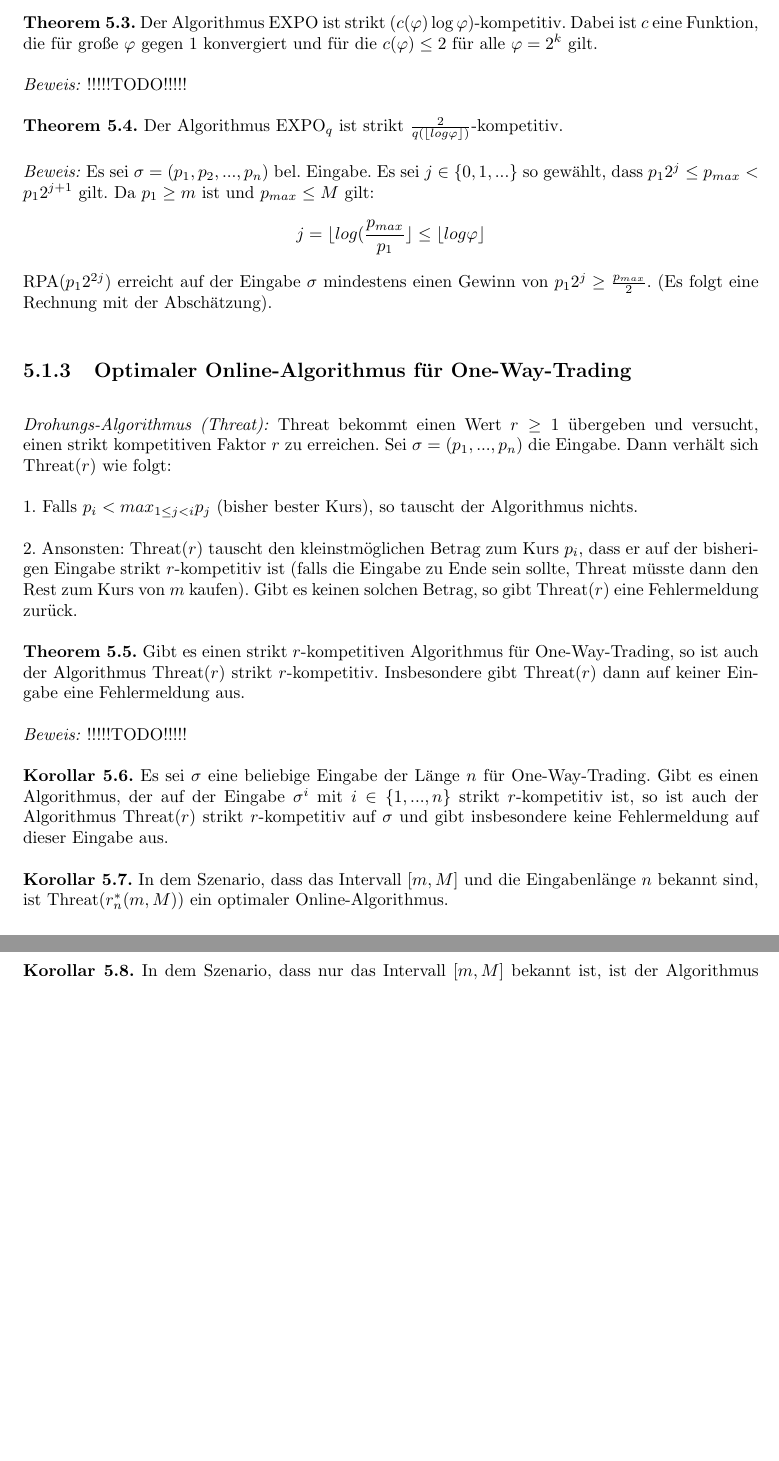
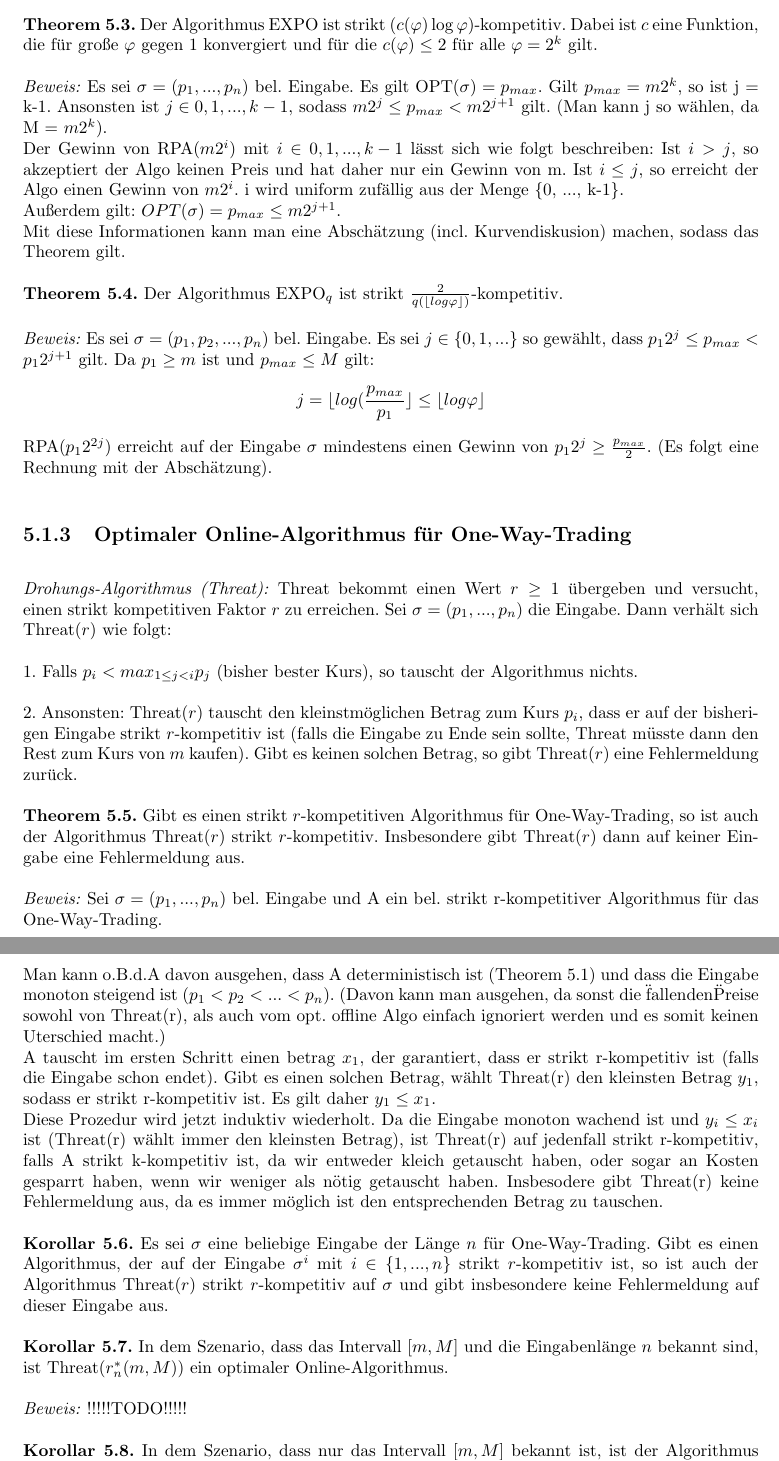
Before and after one commit to jensharder91/onlinealgo, a LaTeX document (zusammenfassung.tex, which reads kapitel5.tex): two parts of pages 13 and 14 of 20, joined at a grey line, cut so that both start at the same text, the shorter picture padded with empty space. Compiled offline with pdfLaTeX.

Commit message:
added proof Theorem 5.3 and Theorem 5.5

```diff
--- a/kapitel5.tex
+++ b/kapitel5.tex
@@ -35,7 +35,10 @@ Das Intervall $[m, M]$ beinhaltet alle möglichen Wechselkurse. Es sei $\varphi
 
 \textbf{Theorem 5.3.} Der Algorithmus EXPO ist strikt $(c(\varphi)\log\varphi)$-kompetitiv. Dabei ist $c$ eine Funktion, die für große $\varphi$ gegen 1 konvergiert und für die $c(\varphi) \le 2$ für alle $\varphi = 2^k$ gilt.
 
-\textit{Beweis:} !!!!!TODO!!!!!
+\textit{Beweis:} Es sei $\sigma = (p_{1}, ..., p_{n})$ bel. Eingabe. Es gilt OPT$(\sigma) = p_{max}$. Gilt $p_{max} = m2^{k}$, so ist j = k-1. Ansonsten ist $j \in {0, 1, ..., k-1}$, sodass $m2^{j} \le p_{max} < m2^{j+1}$ gilt. (Man kann j so wählen, da M = $m2^{k}$).\\
+Der Gewinn von RPA($m2^{i}$) mit $i \in {0, 1, ..., k-1}$ lässt sich wie folgt beschreiben: Ist $i > j$, so akzeptiert der Algo keinen Preis und hat daher nur ein Gewinn von m. Ist $i \le j$, so erreicht der Algo einen Gewinn von $m2^{i}$. i wird uniform zufällig aus der Menge \{0, ..., k-1\}.\\
+Außerdem gilt: $OPT(\sigma) = p_{max} \le m2^{j+1}$.\\
+Mit diese Informationen kann man eine Abschätzung (incl. Kurvendiskusion) machen, sodass das Theorem gilt.
 
 \textbf{Theorem 5.4.} Der Algorithmus $\textrm{EXPO}_{q}$ ist strikt $\frac{2}{q(\lfloor log\varphi \rfloor)}$-kompetitiv.
 
@@ -53,7 +56,10 @@ $\textrm{RPA}(p_{1}2^{2j})$ erreicht auf der Eingabe $\sigma$ mindestens einen G
 
 \textbf{Theorem 5.5.} Gibt es einen strikt $r$-kompetitiven Algorithmus für One-Way-Trading, so ist auch der Algorithmus Threat($r$) strikt $r$-kompetitiv. Insbesondere gibt Threat($r$) dann auf keiner Eingabe eine Fehlermeldung aus.
 
-\textit{Beweis:} !!!!!TODO!!!!!
+\textit{Beweis:} Sei $\sigma = (p_{1}, ..., p_{n})$ bel. Eingabe und A ein bel. strikt r-kompetitiver Algorithmus für das One-Way-Trading.\\
+Man kann o.B.d.A davon ausgehen, dass A deterministisch ist (Theorem 5.1) und dass die Eingabe monoton steigend ist $(p_{1} < p_{2} <... <p_{n})$. (Davon kann man ausgehen, da sonst die \"fallenden\" Preise sowohl von Threat(r), als auch vom opt. offline Algo einfach ignoriert werden und es somit keinen Uterschied macht.)\\
+A tauscht im ersten Schritt einen betrag $x_{1}$, der garantiert, dass er strikt r-kompetitiv ist (falls die Eingabe schon endet). Gibt es einen solchen Betrag, wählt Threat(r) den kleinsten Betrag $y_{1}$, sodass er strikt r-kompetitiv ist. Es gilt daher $y_{1} \le x_{1}$.\\
+Diese Prozedur wird jetzt induktiv wiederholt. Da die Eingabe monoton wachend ist und $y_{i} \le x_{i}$ ist (Threat(r) wählt immer den kleinsten Betrag), ist Threat(r) auf jedenfall strikt r-kompetitiv, falls A strikt k-kompetitiv ist, da wir entweder kleich getauscht haben, oder sogar an Kosten gesparrt haben, wenn wir weniger als nötig getauscht haben. Insbesodere gibt Threat(r) keine Fehlermeldung aus, da es immer möglich ist den entsprechenden Betrag zu tauschen.
 
 \textbf{Korollar 5.6.} Es sei $\sigma$ eine beliebige Eingabe der Länge $n$ für One-Way-Trading. Gibt es einen Algorithmus, der auf der Eingabe $\sigma^{i}$ mit $i \in \{1, ..., n\}$ strikt $r$-kompetitiv ist, so ist auch der Algorithmus Threat($r$) strikt $r$-kompetitiv auf $\sigma$ und gibt insbesondere keine Fehlermeldung auf dieser Eingabe aus.
 
```
